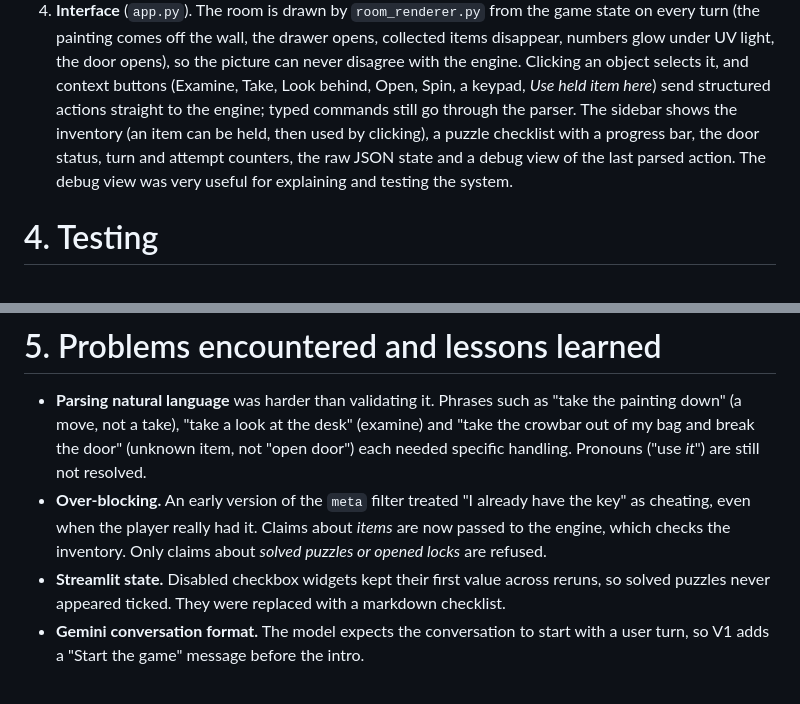
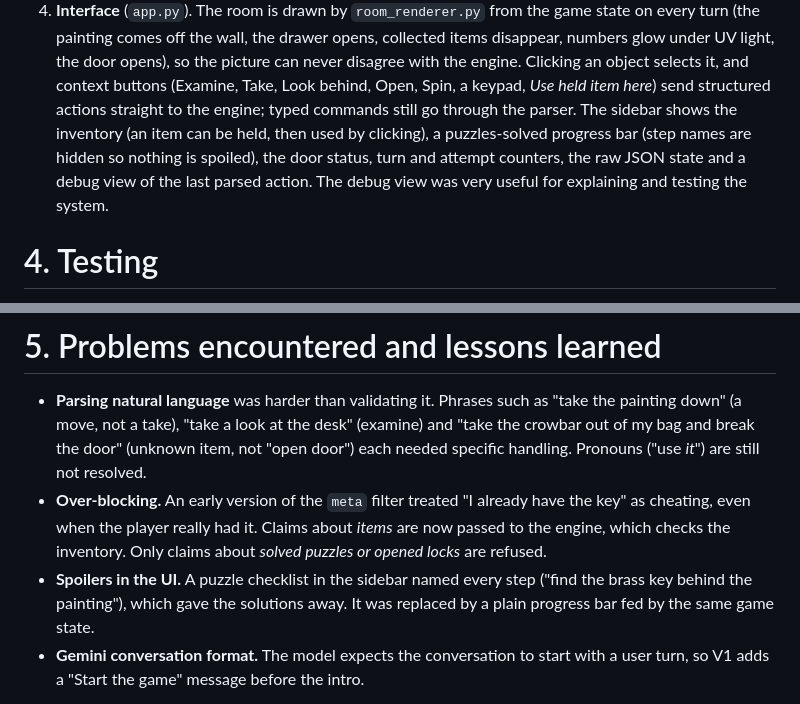
Before and after one commit to raj-s17/ai-escape-room, a Markdown page: docs/report.md, 2 parts joined by grey strips. Rendered like a GitHub page.

Commit message:
V2: remove the spoiler puzzle checklist, keep a puzzles-solved progress bar
Co-Authored-By: Claude Opus 5.5 <noreply@anthropic.com>
Claude-Session: https://claude.ai/code/session_01JHE4nGXCUCeGcZParoQ2jR

```diff
--- a/docs/report.md
+++ b/docs/report.md
@@ -107,8 +107,8 @@ storytelling**. Every message goes through a pipeline:
    object selects it, and context buttons (Examine, Take, Look behind, Open,
    Spin, a keypad, *Use held item here*) send structured actions straight to
    the engine; typed commands still go through the parser. The sidebar shows
-   the inventory (an item can be held, then used by clicking), a puzzle
-   checklist with a progress bar, the door status, turn and attempt
+   the inventory (an item can be held, then used by clicking), a
+   puzzles-solved progress bar (step names are hidden so nothing is spoiled), the door status, turn and attempt
    counters, the raw JSON state and a debug view of the last parsed action.
    The debug view was very useful for explaining and testing the system.
 
@@ -143,9 +143,9 @@ call. By design, V1 accepts TC8 (the guessed code), because its only rule is
   already have the key" as cheating, even when the player really had it.
   Claims about *items* are now passed to the engine, which checks the
   inventory. Only claims about *solved puzzles or opened locks* are refused.
-* **Streamlit state.** Disabled checkbox widgets kept their first value
-  across reruns, so solved puzzles never appeared ticked. They were replaced
-  with a markdown checklist.
+* **Spoilers in the UI.** A puzzle checklist in the sidebar named every step
+  ("find the brass key behind the painting"), which gave the solutions away.
+  It was replaced by a plain progress bar fed by the same game state.
 * **Gemini conversation format.** The model expects the conversation to start
   with a user turn, so V1 adds a "Start the game" message before the intro.
 
```
Also changed, not shown: README.md (+1 -1 lines), docs/screenshots/v2_adversarial.png, docs/screenshots/v2_books.png, docs/screenshots/v2_escaped.png, docs/screenshots/v2_selected.png, docs/screenshots/v2_start.png, 2 other files.
